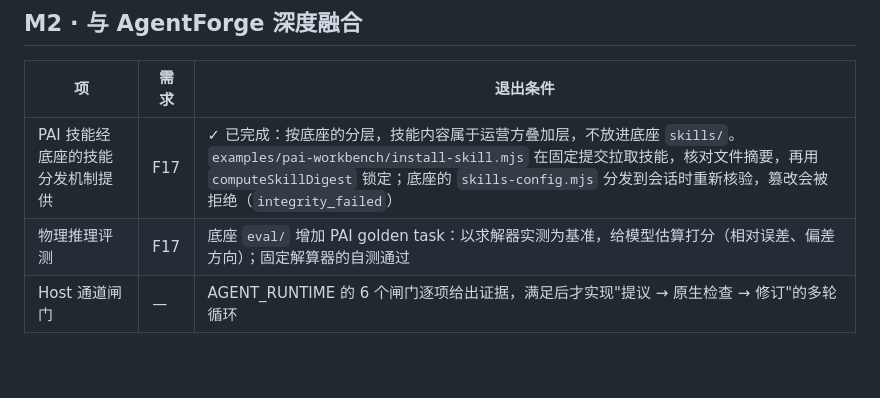
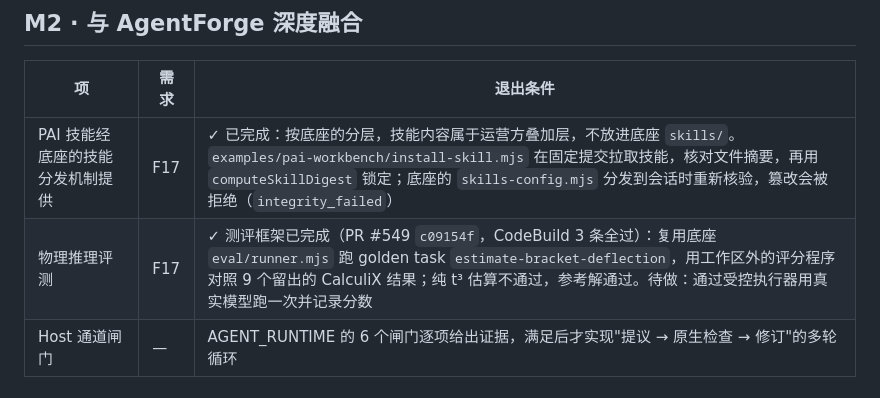
Before and after one commit to noteflowai/pai-design-workbench, a Markdown page: docs/ROADMAP.md, the part around the change. GitHub-like rendering; blank space fills up the shorter version.

Commit message:
docs: physical-reasoning eval landed on the base harness

```diff
--- a/docs/ROADMAP.md
+++ b/docs/ROADMAP.md
@@ -19,7 +19,7 @@
 | 项 | 需求 | 退出条件 |
 |---|---|---|
 | PAI 技能经底座的技能分发机制提供 | F17 | ✓ 已完成：按底座的分层，技能内容属于运营方叠加层，不放进底座 `skills/`。`examples/pai-workbench/install-skill.mjs` 在固定提交拉取技能，核对文件摘要，再用 `computeSkillDigest` 锁定；底座的 `skills-config.mjs` 分发到会话时重新核验，篡改会被拒绝（`integrity_failed`） |
-| 物理推理评测 | F17 | 底座 `eval/` 增加 PAI golden task：以求解器实测为基准，给模型估算打分（相对误差、偏差方向）；固定解算器的自测通过 |
+| 物理推理评测 | F17 | ✓ 测评框架已完成（PR #549 `c09154f`，CodeBuild 3 条全过）：复用底座 `eval/runner.mjs` 跑 golden task `estimate-bracket-deflection`，用工作区外的评分程序对照 9 个留出的 CalculiX 结果；纯 t³ 估算不通过，参考解通过。待做：通过受控执行器用真实模型跑一次并记录分数 |
 | Host 通道闸门 | — | AGENT_RUNTIME 的 6 个闸门逐项给出证据，满足后才实现"提议 → 原生检查 → 修订"的多轮循环 |
 
 ## M3 · 规模化求解
```
Also changed, not shown: docs/REQUIREMENTS.md (+1 -1 lines), docs/SYSTEM_DESIGN.md (+1 -1 lines).
